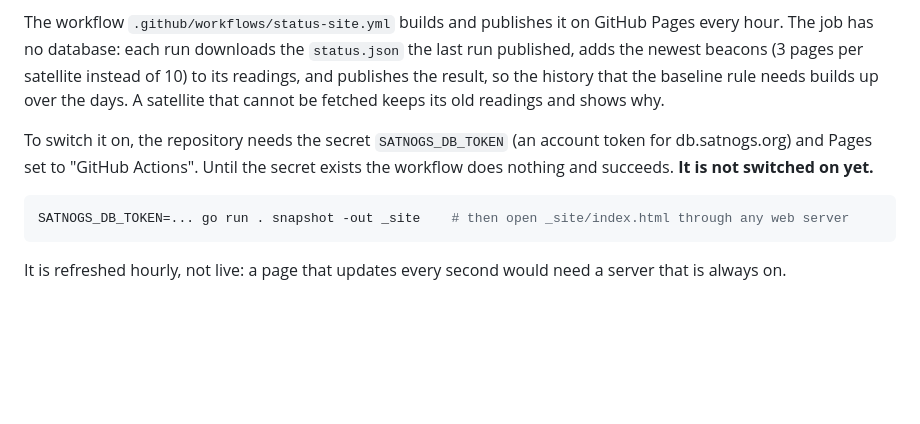
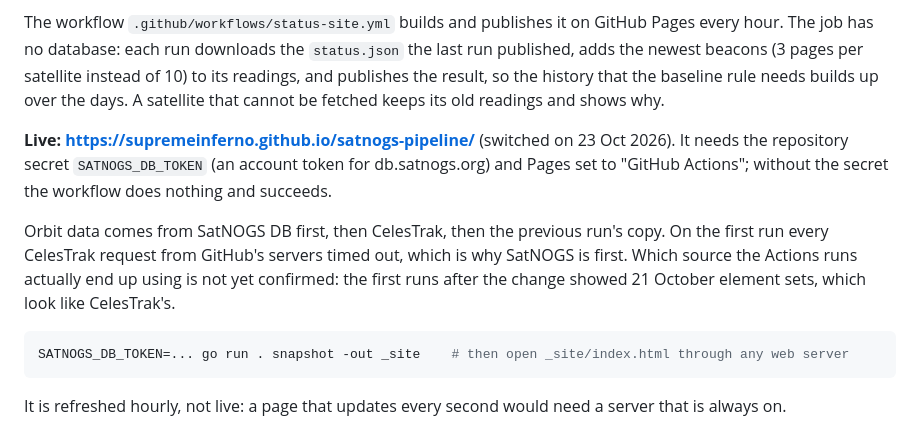
Before and after one commit to supremeinferno/satnogs-pipeline, a Markdown page: README.md, the part around the change. Rendered like a GitHub page; blank space fills up the shorter version.

Commit message:
README: the status page is live
Co-Authored-By: Claude Sonnet 5.5 <noreply@anthropic.com>

````diff
--- a/README.md
+++ b/README.md
@@ -98,7 +98,9 @@ go test ./...
 
 The workflow `.github/workflows/status-site.yml` builds and publishes it on GitHub Pages every hour. The job has no database: each run downloads the `status.json` the last run published, adds the newest beacons (3 pages per satellite instead of 10) to its readings, and publishes the result, so the history that the baseline rule needs builds up over the days. A satellite that cannot be fetched keeps its old readings and shows why.
 
-To switch it on, the repository needs the secret `SATNOGS_DB_TOKEN` (an account token for db.satnogs.org) and Pages set to "GitHub Actions". Until the secret exists the workflow does nothing and succeeds. **It is not switched on yet.**
+**Live: https://supremeinferno.github.io/satnogs-pipeline/** (switched on 23 Oct 2026). It needs the repository secret `SATNOGS_DB_TOKEN` (an account token for db.satnogs.org) and Pages set to "GitHub Actions"; without the secret the workflow does nothing and succeeds.
+
+Orbit data comes from SatNOGS DB first, then CelesTrak, then the previous run's copy. On the first run every CelesTrak request from GitHub's servers timed out, which is why SatNOGS is first. Which source the Actions runs actually end up using is not yet confirmed: the first runs after the change showed 21 October element sets, which look like CelesTrak's.
 
 ```sh
 SATNOGS_DB_TOKEN=... go run . snapshot -out _site    # then open _site/index.html through any web server
````
